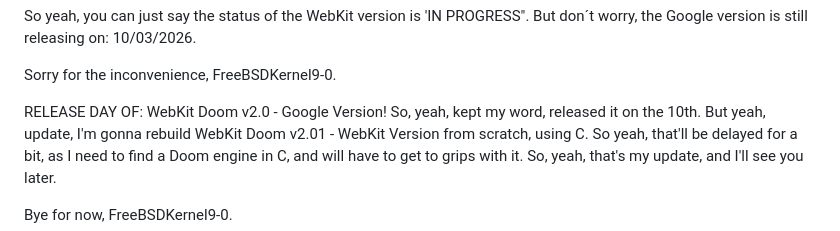
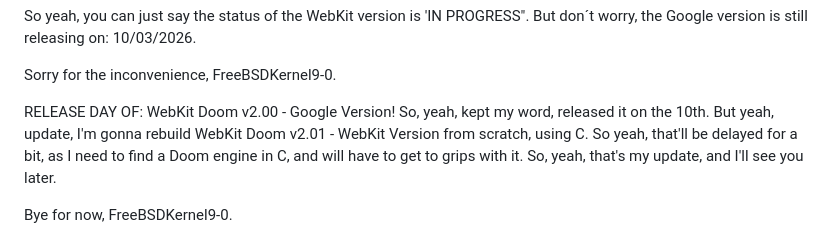
Before and after one commit to FreeBSDKernel9-0/Proof-Of-Concepts-Releases-For-PS4, a Markdown page: README.md, the part around the change. GitHub-like rendering.

Commit message:
Yet another formatting error.

```diff
--- a/README.md
+++ b/README.md
@@ -44,7 +44,7 @@ So yeah, you can just say the status of the WebKit version is 'IN PROGRESS". But
 Sorry for the inconvenience, FreeBSDKernel9-0.
 
 
-RELEASE DAY OF: WebKit Doom v2.0 - Google Version! So, yeah, kept my word, released it on the 10th.
+RELEASE DAY OF: WebKit Doom v2.00 - Google Version! So, yeah, kept my word, released it on the 10th.
 But yeah, update, I'm gonna rebuild WebKit Doom v2.01 - WebKit Version from scratch, using C.
 So yeah, that'll be delayed for a bit, as I need to find a Doom engine in C, and will have to get to grips with it.
 So, yeah, that's my update, and I'll see you later.
```
